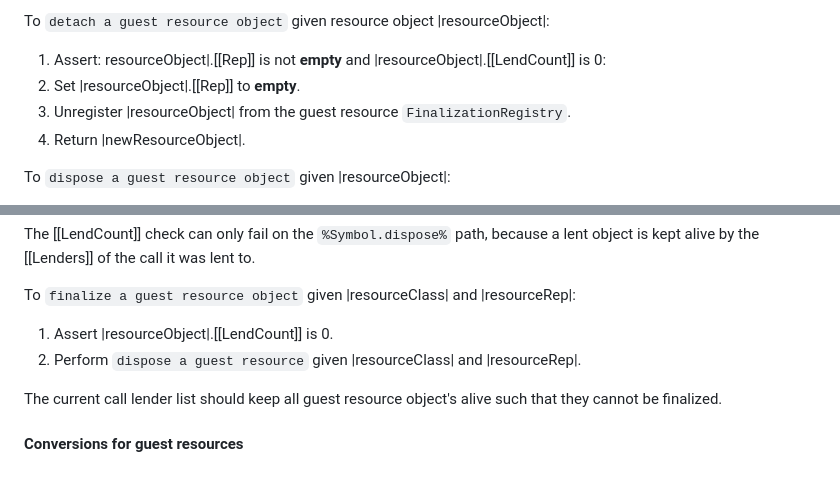
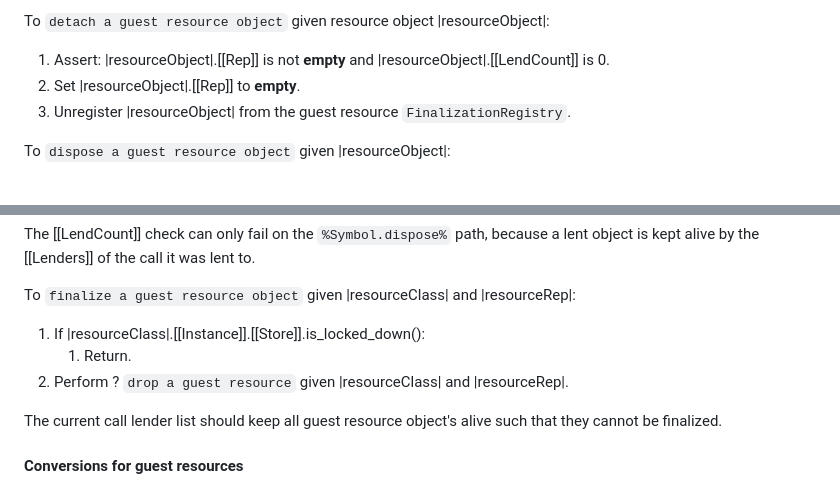
Before and after one commit to WebAssembly/component-model, a Markdown page: design/mvp/JS-Reference.md, 2 parts joined by grey strips. Drawn GitHub-style.

Commit message:
[js-api] Fix detach and finalize for guest resource objects
Finalize referenced an out of scope object and a nonexistent operation,
and detach returned an undefined value. Finalize now skips dropping once
the instance is locked down, rather than throwing from the
FinalizationRegistry callback.

```diff
--- a/design/mvp/JS-Reference.md
+++ b/design/mvp/JS-Reference.md
@@ -671,10 +671,9 @@ To `create an own guest resource object` given a resource class |class|, |rep|,
 1. Return |object|.
 
 To `detach a guest resource object` given resource object |resourceObject|:
-1. Assert: resourceObject|.[[Rep]] is not **empty** and |resourceObject|.[[LendCount]] is 0:
+1. Assert: |resourceObject|.[[Rep]] is not **empty** and |resourceObject|.[[LendCount]] is 0.
 1. Set |resourceObject|.[[Rep]] to **empty**.
 1. Unregister |resourceObject| from the guest resource `FinalizationRegistry`.
-1. Return |newResourceObject|.
 
 To `dispose a guest resource object` given |resourceObject|:
 1. If |resourceObject|.[[Rep]] is **empty**:
@@ -691,8 +690,9 @@ To `dispose a guest resource object` given |resourceObject|:
 The [[LendCount]] check can only fail on the `%Symbol.dispose%` path, because a lent object is kept alive by the [[Lenders]] of the call it was lent to.
 
 To `finalize a guest resource object` given |resourceClass| and |resourceRep|:
-1. Assert |resourceObject|.[[LendCount]] is 0.
-1. Perform `dispose a guest resource` given |resourceClass| and |resourceRep|.
+1. If |resourceClass|.[[Instance]].[[Store]].is_locked_down():
+    1. Return.
+1. Perform ? `drop a guest resource` given |resourceClass| and |resourceRep|.
 
 The current call lender list should keep all guest resource object's alive such that they cannot be finalized.
 
```
